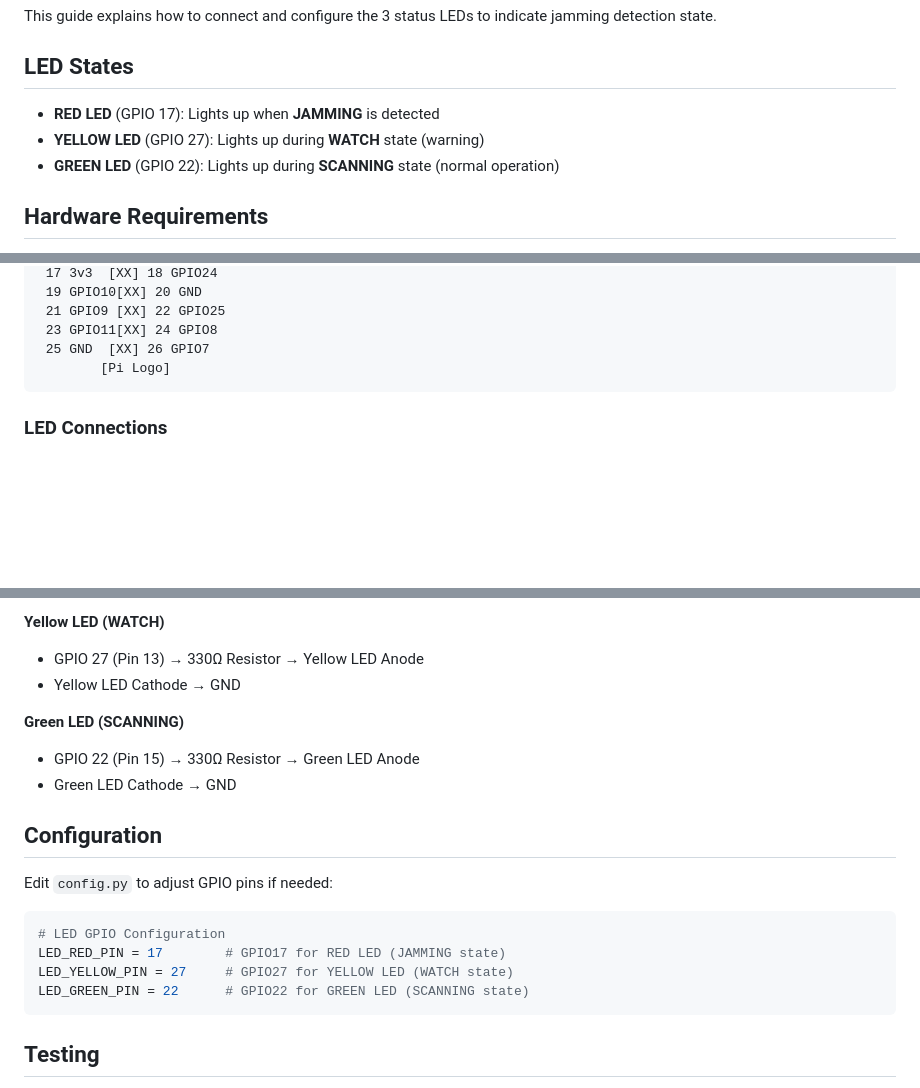
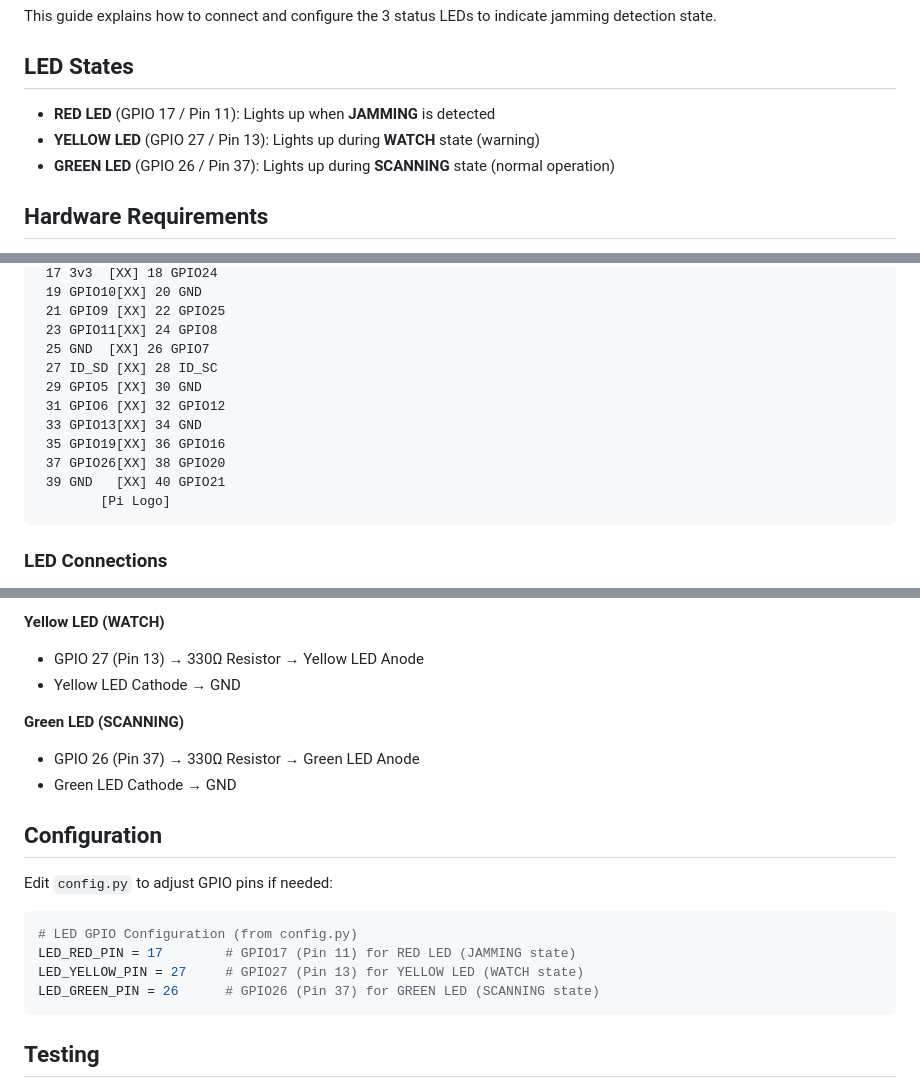
Before and after one commit to 67010655/Jamming-Detector-Handheld, a Markdown page: LED_SETUP.md, 3 parts joined by grey strips. Drawn GitHub-style; blank space fills up the shorter version.

Commit message:
recheck .md

````diff
--- a/LED_SETUP.md
+++ b/LED_SETUP.md
@@ -4,9 +4,9 @@ This guide explains how to connect and configure the 3 status LEDs to indicate j
 
 ## LED States
 
-- **RED LED** (GPIO 17): Lights up when **JAMMING** is detected
-- **YELLOW LED** (GPIO 27): Lights up during **WATCH** state (warning)
-- **GREEN LED** (GPIO 22): Lights up during **SCANNING** state (normal operation)
+- **RED LED** (GPIO 17 / Pin 11): Lights up when **JAMMING** is detected
+- **YELLOW LED** (GPIO 27 / Pin 13): Lights up during **WATCH** state (warning)
+- **GREEN LED** (GPIO 26 / Pin 37): Lights up during **SCANNING** state (normal operation)
 
 ## Hardware Requirements
 
@@ -35,6 +35,13 @@ This guide explains how to connect and configure the 3 status LEDs to indicate j
  21 GPIO9 [XX] 22 GPIO25
  23 GPIO11[XX] 24 GPIO8
  25 GND  [XX] 26 GPIO7
+ 27 ID_SD [XX] 28 ID_SC
+ 29 GPIO5 [XX] 30 GND
+ 31 GPIO6 [XX] 32 GPIO12
+ 33 GPIO13[XX] 34 GND
+ 35 GPIO19[XX] 36 GPIO16
+ 37 GPIO26[XX] 38 GPIO20
+ 39 GND   [XX] 40 GPIO21
         [Pi Logo]
 ```
 
@@ -49,7 +56,7 @@ This guide explains how to connect and configure the 3 status LEDs to indicate j
 - Yellow LED Cathode → GND
 
 **Green LED (SCANNING)**
-- GPIO 22 (Pin 15) → 330Ω Resistor → Green LED Anode
+- GPIO 26 (Pin 37) → 330Ω Resistor → Green LED Anode
 - Green LED Cathode → GND
 
 ## Configuration
@@ -57,10 +64,10 @@ This guide explains how to connect and configure the 3 status LEDs to indicate j
 Edit `config.py` to adjust GPIO pins if needed:
 
 ```python
-# LED GPIO Configuration
-LED_RED_PIN = 17        # GPIO17 for RED LED (JAMMING state)
-LED_YELLOW_PIN = 27     # GPIO27 for YELLOW LED (WATCH state)
-LED_GREEN_PIN = 22      # GPIO22 for GREEN LED (SCANNING state)
+# LED GPIO Configuration (from config.py)
+LED_RED_PIN = 17        # GPIO17 (Pin 11) for RED LED (JAMMING state)
+LED_YELLOW_PIN = 27     # GPIO27 (Pin 13) for YELLOW LED (WATCH state)
+LED_GREEN_PIN = 26      # GPIO26 (Pin 37) for GREEN LED (SCANNING state)
 ```
 ## Testing
 
````
Also changed, not shown: README.md (+2 -1 lines), preview.png, 2 other files.
